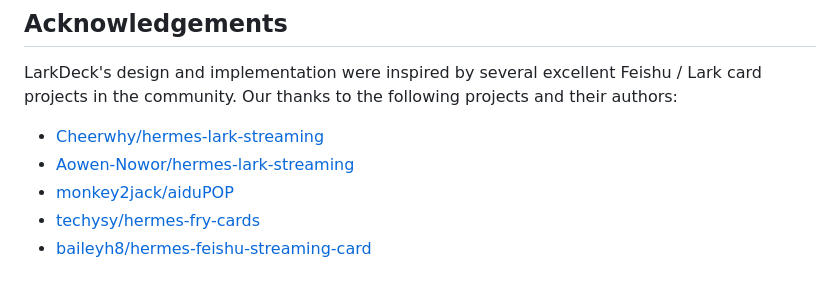
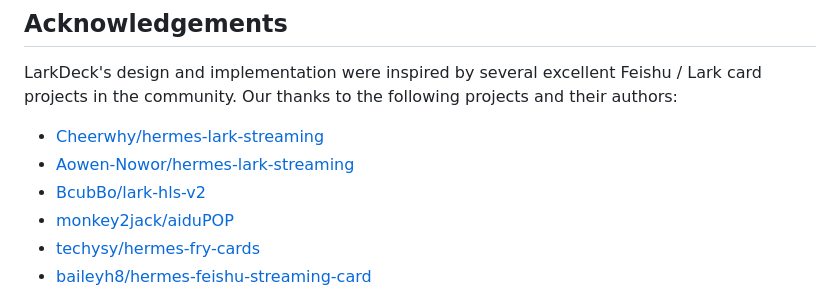
Before and after one commit to zayn-0101/LarkDeck, a Markdown page: README.en.md, the part around the change. Drawn GitHub-style.

Commit message:
docs: 致谢补上 lark-hls-v2（元素级流式/多卡拆分/markdown 卫生/封卡计元素的来源之一）

```diff
--- a/README.en.md
+++ b/README.en.md
@@ -119,6 +119,7 @@ LarkDeck's design and implementation were inspired by several excellent Feishu /
 
 - [Cheerwhy/hermes-lark-streaming](https://github.com/Cheerwhy/hermes-lark-streaming)
 - [Aowen-Nowor/hermes-lark-streaming](https://github.com/Aowen-Nowor/hermes-lark-streaming)
+- [BcubBo/lark-hls-v2](https://github.com/BcubBo/lark-hls-v2)
 - [monkey2jack/aiduPOP](https://github.com/monkey2jack/aiduPOP)
 - [techysy/hermes-fry-cards](https://github.com/techysy/hermes-fry-cards)
 - [baileyh8/hermes-feishu-streaming-card](https://github.com/baileyh8/hermes-feishu-streaming-card)
```
Also changed, not shown: README.md (+1 -0 lines).
